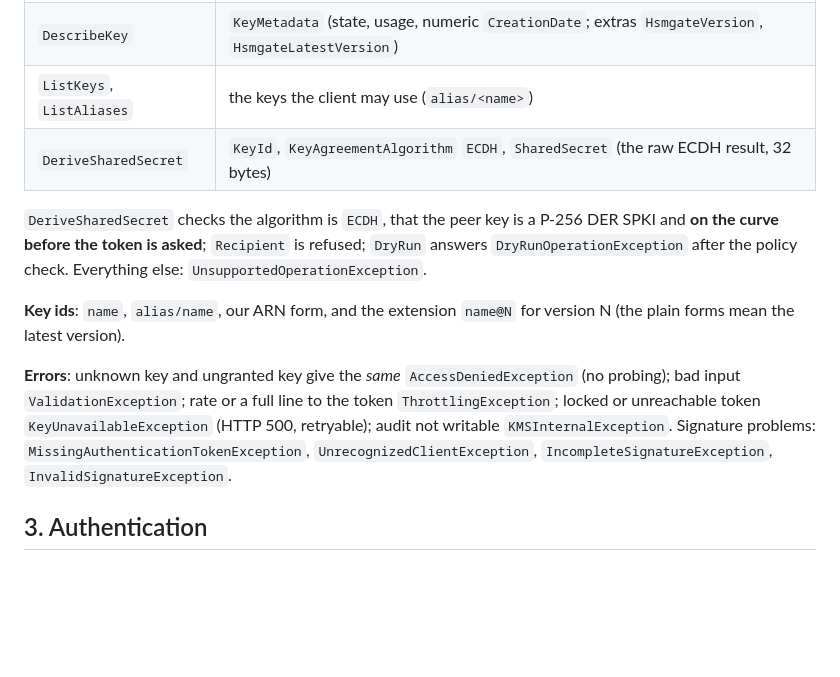
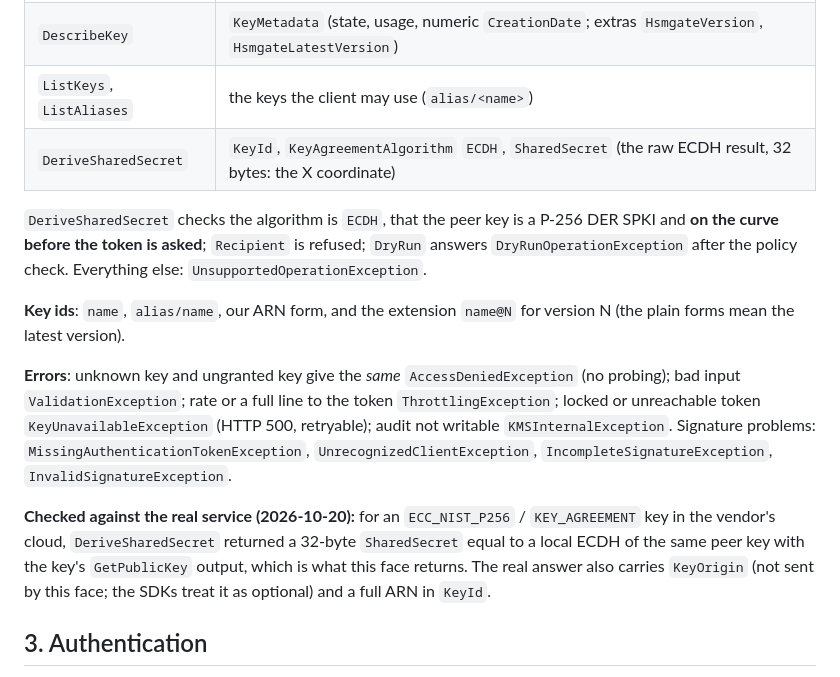
Before and after one commit to zystem/hsmgate, a Markdown page: docs/specs/kms-json.md, the part around the change. Rendered like a GitHub page; blank space fills up the shorter version.

Commit message:
specs: KMS-JSON shared secret checked against the real service
Co-Authored-By: Claude Sonnet 5.5 <noreply@anthropic.com>

```diff
--- a/docs/specs/kms-json.md
+++ b/docs/specs/kms-json.md
@@ -24,13 +24,15 @@ Kubernetes KMS v2 and Transit only encrypt and decrypt; on an ECDH-only token (a
 | `GetPublicKey` | `KeyId`, `PublicKey` (DER SPKI), `KeySpec` `ECC_NIST_P256`, `KeyUsage` `KEY_AGREEMENT`, `KeyAgreementAlgorithms` `["ECDH"]` |
 | `DescribeKey` | `KeyMetadata` (state, usage, numeric `CreationDate`; extras `HsmgateVersion`, `HsmgateLatestVersion`) |
 | `ListKeys`, `ListAliases` | the keys the client may use (`alias/<name>`) |
-| `DeriveSharedSecret` | `KeyId`, `KeyAgreementAlgorithm` `ECDH`, `SharedSecret` (the raw ECDH result, 32 bytes) |
+| `DeriveSharedSecret` | `KeyId`, `KeyAgreementAlgorithm` `ECDH`, `SharedSecret` (the raw ECDH result, 32 bytes: the X coordinate) |
 
 `DeriveSharedSecret` checks the algorithm is `ECDH`, that the peer key is a P-256 DER SPKI and **on the curve before the token is asked**; `Recipient` is refused; `DryRun` answers `DryRunOperationException` after the policy check. Everything else: `UnsupportedOperationException`.
 
 **Key ids**: `name`, `alias/name`, our ARN form, and the extension `name@N` for version N (the plain forms mean the latest version).
 
 **Errors**: unknown key and ungranted key give the *same* `AccessDeniedException` (no probing); bad input `ValidationException`; rate or a full line to the token `ThrottlingException`; locked or unreachable token `KeyUnavailableException` (HTTP 500, retryable); audit not writable `KMSInternalException`. Signature problems: `MissingAuthenticationTokenException`, `UnrecognizedClientException`, `IncompleteSignatureException`, `InvalidSignatureException`.
+
+**Checked against the real service (2026-10-20):** for an `ECC_NIST_P256` / `KEY_AGREEMENT` key in the vendor's cloud, `DeriveSharedSecret` returned a 32-byte `SharedSecret` equal to a local ECDH of the same peer key with the key's `GetPublicKey` output, which is what this face returns. The real answer also carries `KeyOrigin` (not sent by this face; the SDKs treat it as optional) and a full ARN in `KeyId`.
 
 ## 3. Authentication
 
```
